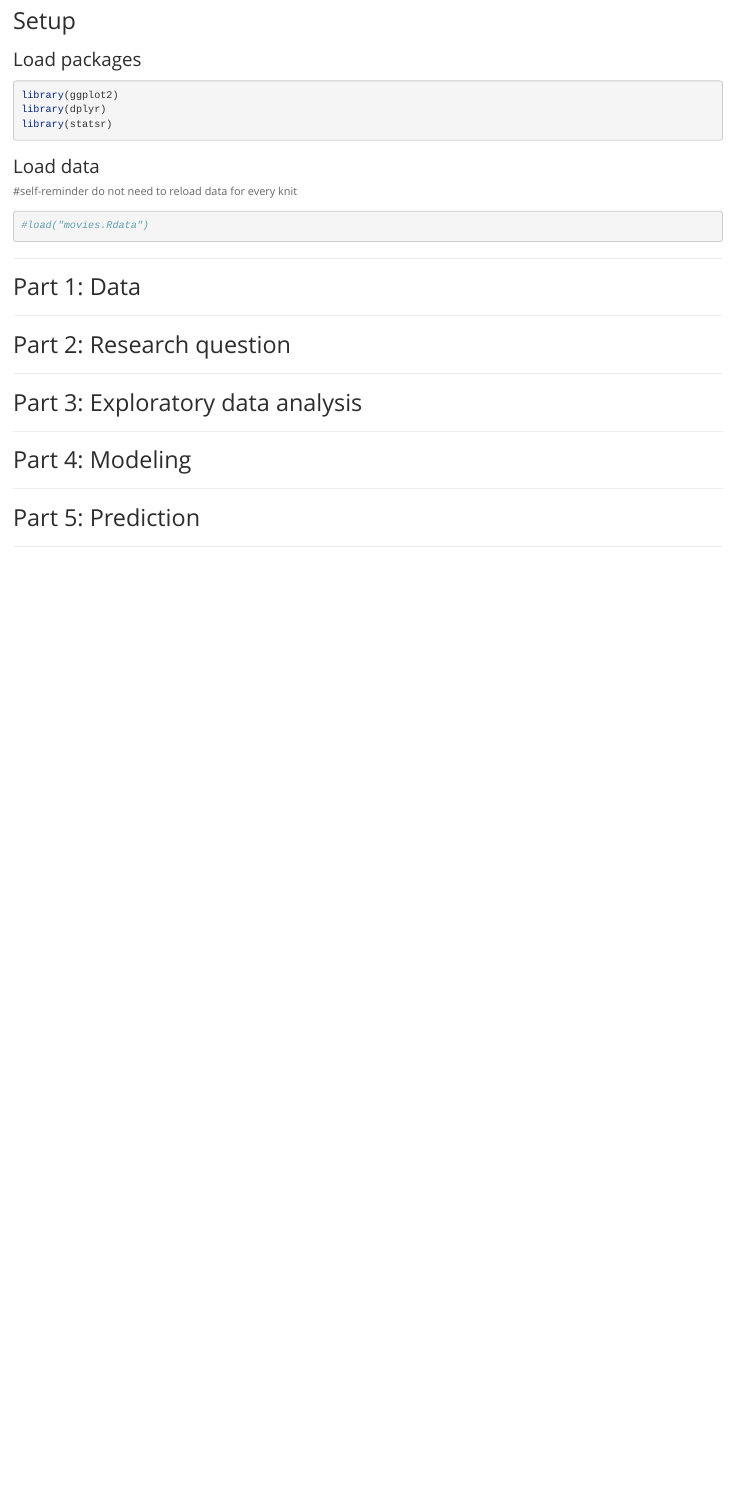
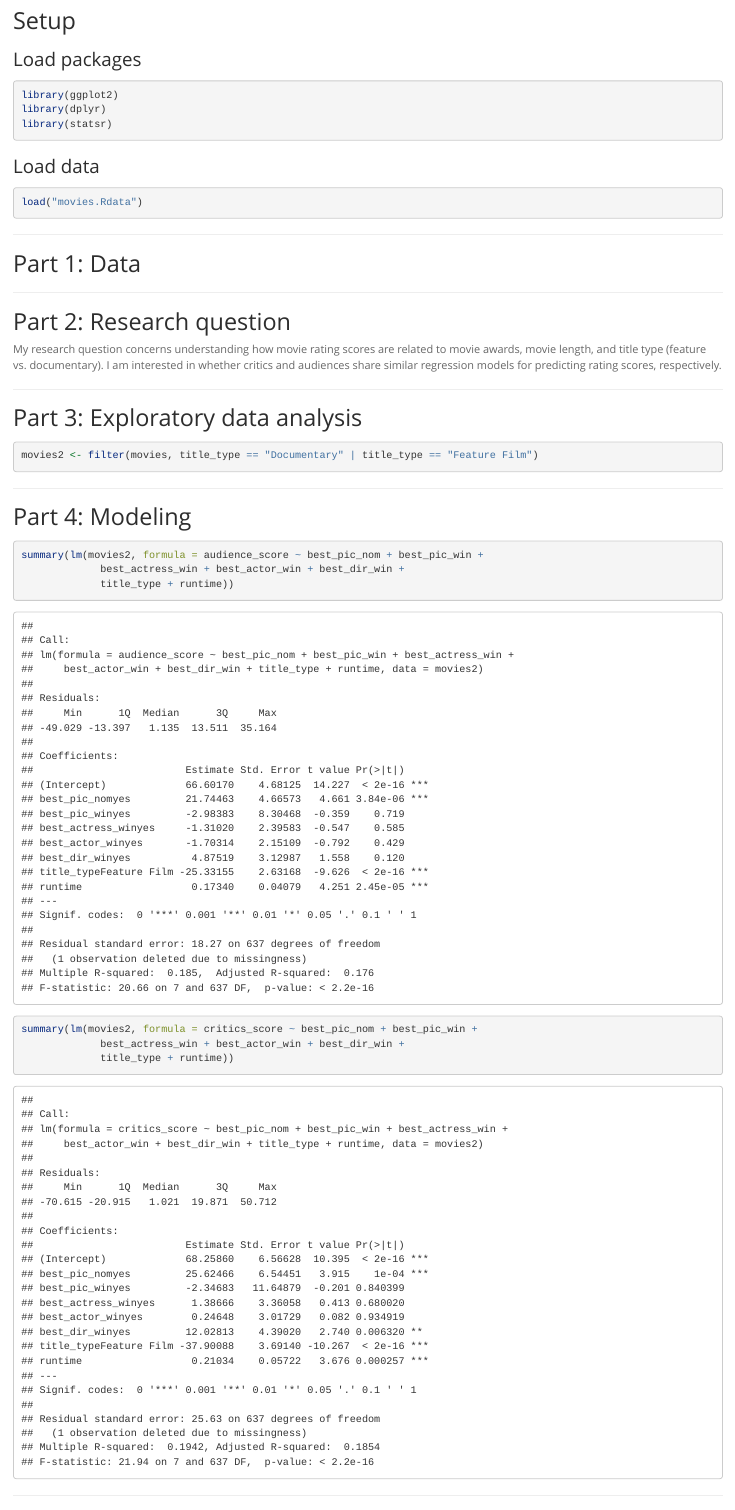
Before and after one commit to tonypickering/DukeRegressionProject, an R Markdown document (reg_model_project.Rmd): the page in a window 1100 px wide, from 70 px down. Rendered offline with R 4.5, knitr and Pandoc, with nearby package versions.

Commit message:
first rmd file with initial regression models

````diff
--- a/reg_model_project.Rmd
+++ b/reg_model_project.Rmd
@@ -19,10 +19,8 @@ library(statsr)
 
 ### Load data
 
-#self-reminder do not need to reload data for every knit
-
 ```{r load-data}
-#load("movies.Rdata")
+load("movies.Rdata")
 ```
 
 
@@ -36,6 +34,8 @@ library(statsr)
 
 ## Part 2: Research question
 
+My research question concerns understanding how movie rating scores are related to movie awards, movie length, and title type (feature vs. documentary). I am interested in whether critics and audiences share similar regression models for predicting rating scores, respectively.
+
 
 
 * * *
@@ -44,6 +44,9 @@ library(statsr)
 
 
 ```{r}
+movies2 <- filter(movies, title_type == "Documentary" | title_type == "Feature Film")
+
+
 
 ```
 
@@ -53,6 +56,13 @@ library(statsr)
 ## Part 4: Modeling
 
 ```{r}
+summary(lm(movies2, formula = audience_score ~ best_pic_nom + best_pic_win +
+             best_actress_win + best_actor_win + best_dir_win +
+             title_type + runtime))
+
+summary(lm(movies2, formula = critics_score ~ best_pic_nom + best_pic_win +
+             best_actress_win + best_actor_win + best_dir_win +
+             title_type + runtime))
 
 ```
 
````
Also changed, not shown: reg_model_project.html (added).
